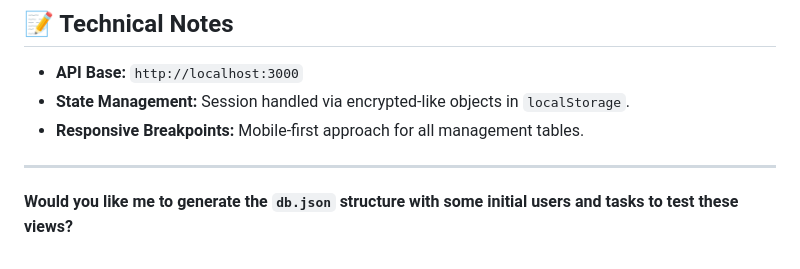
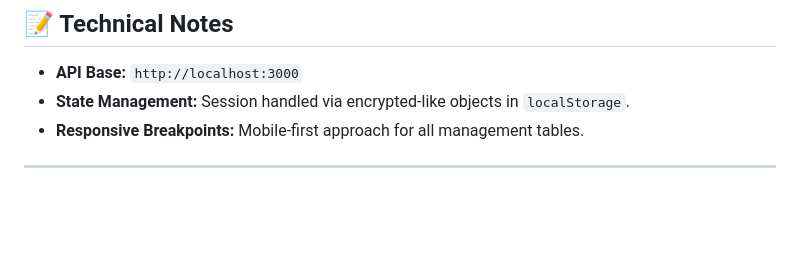
Before and after one commit to gabrielarinconn/CRUDTASK_PRUEBA_DE_DESEMPE-O, a Markdown page: README.md, the part around the change. Rendered like a GitHub page; blank space fills up the shorter version.

Commit message:
Remove prompt for generating `db.json` structure
Removed question about generating `db.json` structure.

```diff
--- a/README.md
+++ b/README.md
@@ -104,5 +104,3 @@ Open `public/index.html` in your browser using a local server (like Live Server
 * **Responsive Breakpoints:** Mobile-first approach for all management tables.
 
 ---
-
-**Would you like me to generate the `db.json` structure with some initial users and tasks to test these views?**
```
